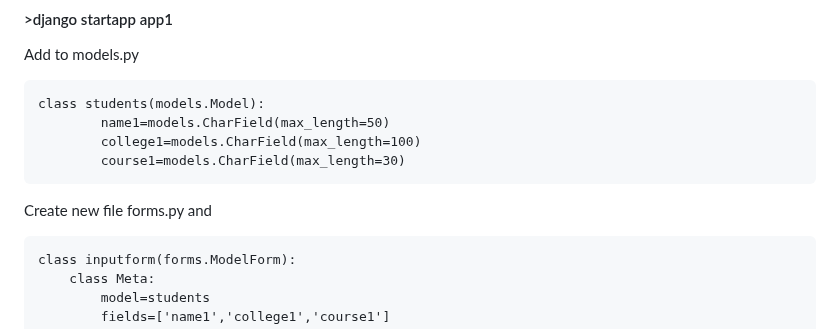
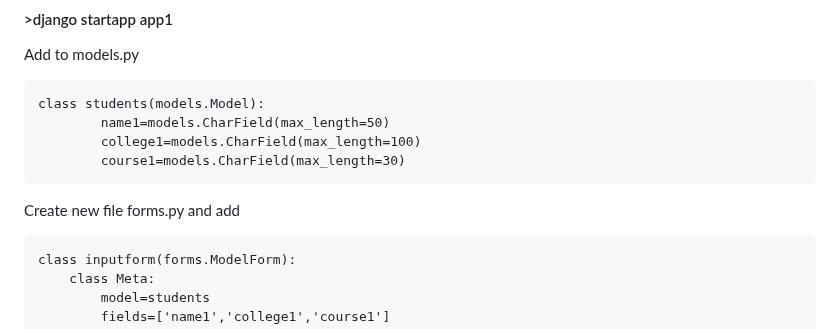
Before and after one commit to ckuthyar/fdp2_python_django_20240506, a Markdown page: README.md, the part around the change. Drawn GitHub-style.

````diff
--- a/README.md
+++ b/README.md
@@ -14,7 +14,7 @@ class students(models.Model):
         course1=models.CharField(max_length=30)
 ```
 
-Create new file forms.py and
+Create new file forms.py and add
 ```
 class inputform(forms.ModelForm):
     class Meta:
````
